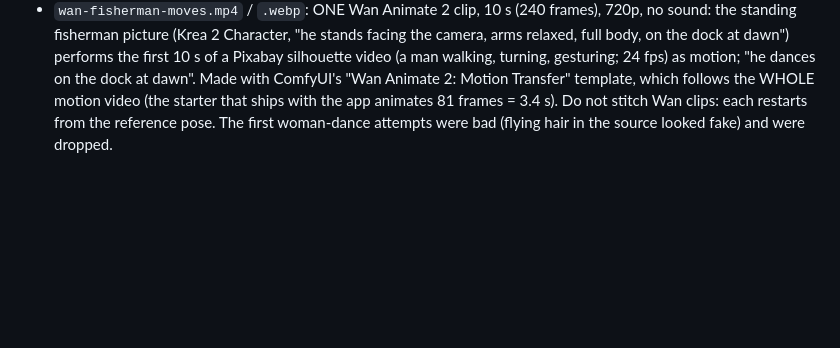
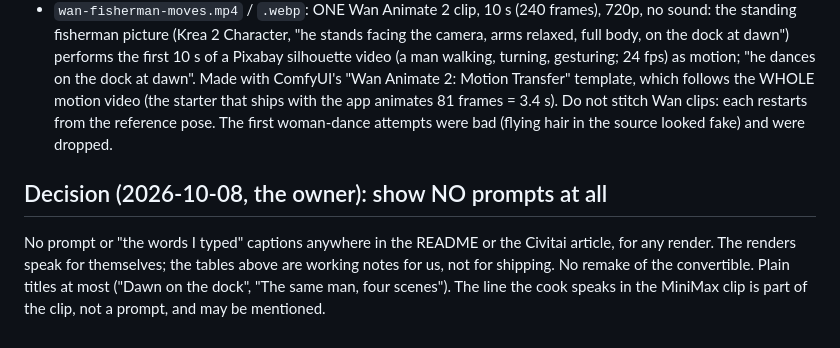
Before and after one commit to VincentAZ/prompt-maker, a Markdown page: docs/renders/PLAN.md, the part around the change. Drawn GitHub-style; blank space fills up the shorter version.

Commit message:
📋 README plan: no prompts shown anywhere (the owner's call); plain titles only
Co-Authored-By: Claude Opus 5.5 <noreply@anthropic.com>

```diff
--- a/docs/renders/PLAN.md
+++ b/docs/renders/PLAN.md
@@ -73,3 +73,10 @@ The Wan clip's motion source is a Pixabay silhouette video (not shipped; Pixabay
   dock at dawn". Made with ComfyUI's "Wan Animate 2: Motion Transfer" template, which follows the WHOLE motion video
   (the starter that ships with the app animates 81 frames = 3.4 s). Do not stitch Wan clips: each restarts from the
   reference pose. The first woman-dance attempts were bad (flying hair in the source looked fake) and were dropped.
+
+## Decision (2026-10-08, the owner): show NO prompts at all
+
+No prompt or "the words I typed" captions anywhere in the README or the Civitai article, for any render. The renders
+speak for themselves; the tables above are working notes for us, not for shipping. No remake of the convertible.
+Plain titles at most ("Dawn on the dock", "The same man, four scenes"). The line the cook speaks in the MiniMax clip is
+part of the clip, not a prompt, and may be mentioned.
```
